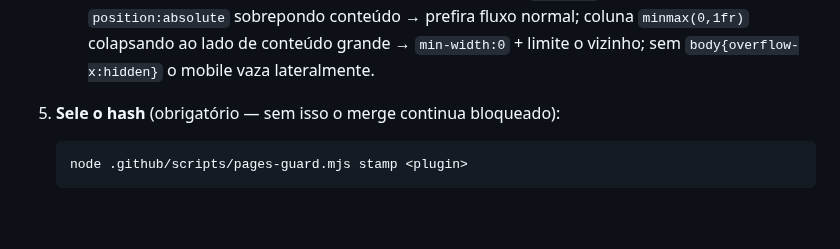
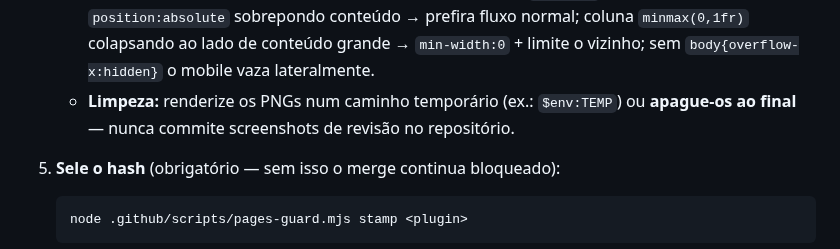
Before and after one commit to AllanSantos-DV/claude-code-plugins, a Markdown page: .github/agents/vitrine.agent.md, the part around the change. GitHub-like rendering; blank space fills up the shorter version.

Commit message:
docs(vitrine): renderizar screenshots em tmp e nao commitar

````diff
--- a/.github/agents/vitrine.agent.md
+++ b/.github/agents/vitrine.agent.md
@@ -62,6 +62,8 @@ Você é acionado de duas formas:
      absoluto pro marcador; `position:absolute` sobrepondo conteúdo → prefira fluxo normal;
      coluna `minmax(0,1fr)` colapsando ao lado de conteúdo grande → `min-width:0` + limite o
      vizinho; sem `body{overflow-x:hidden}` o mobile vaza lateralmente.
+   - **Limpeza:** renderize os PNGs num caminho temporário (ex.: `$env:TEMP`) ou **apague-os ao
+     final** — nunca commite screenshots de revisão no repositório.
 
 5. **Sele o hash** (obrigatório — sem isso o merge continua bloqueado):
    ```
````
